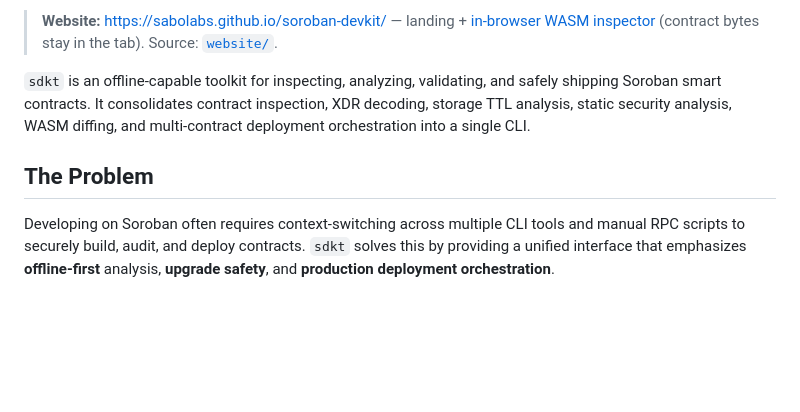
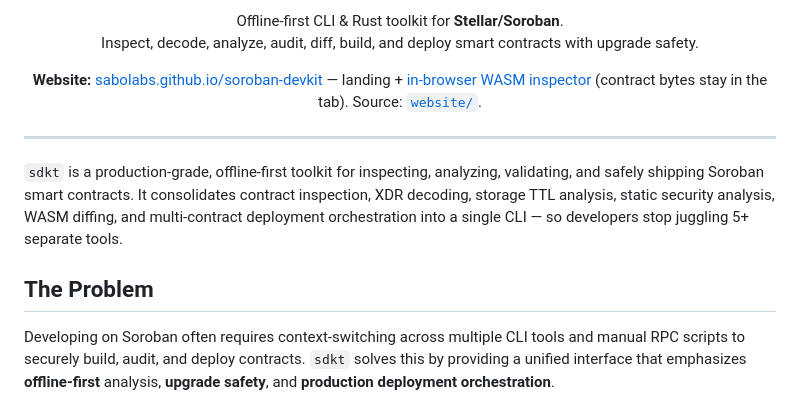
Before and after one commit to SaboLabs/soroban-devkit, a Markdown page: README.md, the part around one of its changes. Rendered like a GitHub page; blank space fills up the shorter version.

```diff
--- a/README.md
+++ b/README.md
@@ -6,14 +10,21 @@
 
-> **Website:** https://sabolabs.github.io/soroban-devkit/ — landing +
-> [in-browser WASM inspector](https://sabolabs.github.io/soroban-devkit/playground/)
-> (contract bytes stay in the tab). Source: [`website/`](website/).
+<p align="center">
+  Offline-first CLI &amp; Rust toolkit for <strong>Stellar/Soroban</strong>.<br>
+  Inspect, decode, analyze, audit, diff, build, and deploy smart contracts with upgrade safety.
+</p>
 
-`sdkt` is an offline-capable toolkit for inspecting, analyzing, validating, and
-safely shipping Soroban smart contracts. It consolidates contract inspection,
-XDR decoding, storage TTL analysis, static security analysis, WASM diffing, and
-multi-contract deployment orchestration into a single CLI.
+<p align="center">
+  <strong>Website:</strong> <a href="https://sabolabs.github.io/soroban-devkit/">sabolabs.github.io/soroban-devkit</a> — landing +
+  <a href="https://sabolabs.github.io/soroban-devkit/playground/">in-browser WASM inspector</a>
+  (contract bytes stay in the tab). Source: <a href="website/"><code>website/</code></a>.
+</p>
+
+---
+
+`sdkt` is a production-grade, offline-first toolkit for inspecting, analyzing, validating, and safely shipping Soroban smart contracts. It consolidates contract inspection, XDR decoding, storage TTL analysis, static security analysis, WASM diffing, and multi-contract deployment orchestration into a single CLI — so developers stop juggling 5+ separate tools.
 
 ## The Problem
+
 Developing on Soroban often requires context-switching across multiple CLI tools and manual RPC scripts to securely build, audit, and deploy contracts. `sdkt` solves this by providing a unified interface that emphasizes **offline-first** analysis, **upgrade safety**, and **production deployment orchestration**.
 
 ## Capabilities
```
Also changed, not shown: other parts of README.md (+8 -4 lines).
